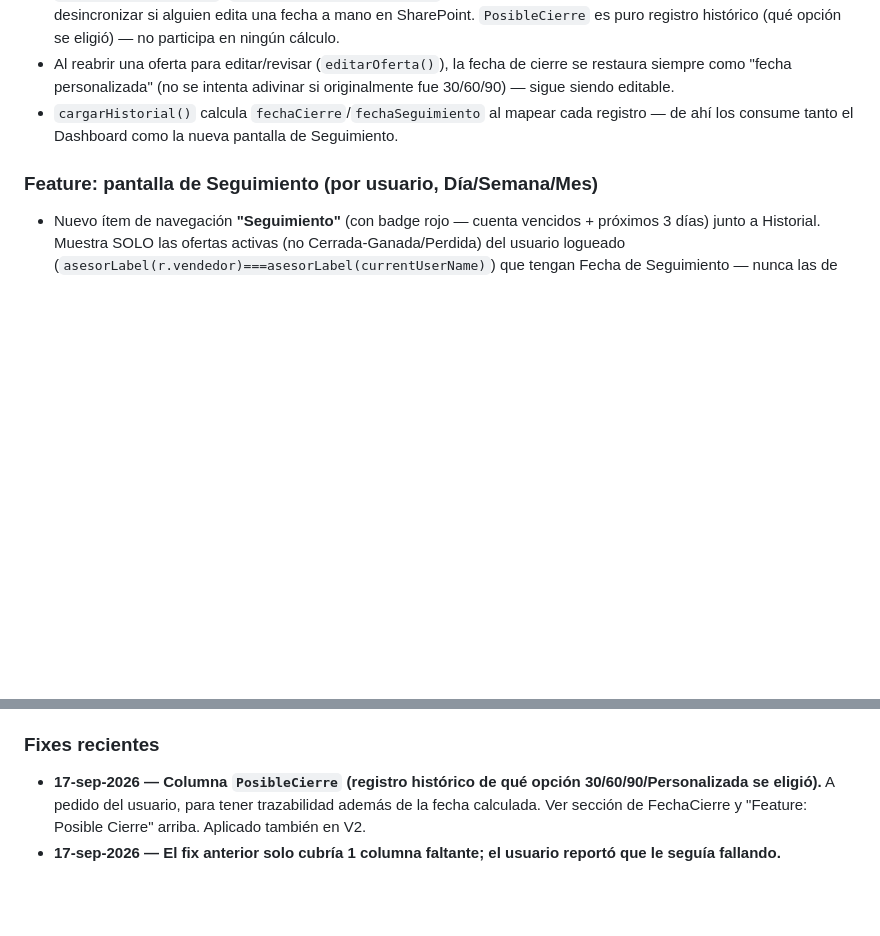
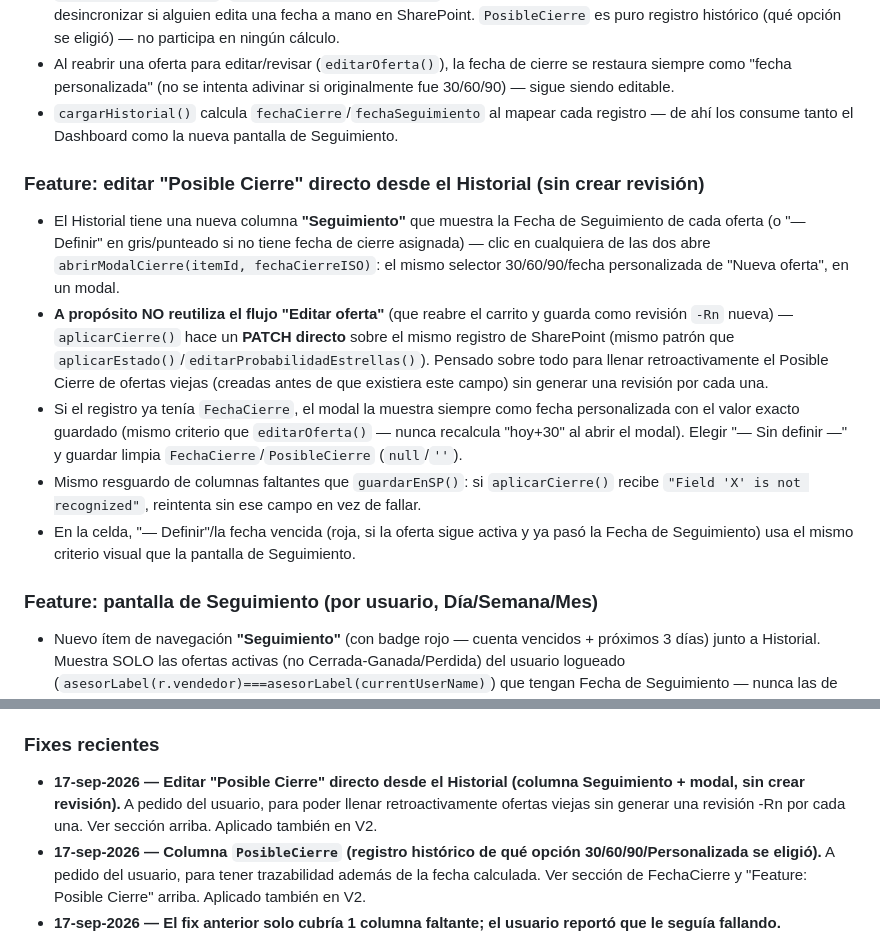
Before and after one commit to aristi01AYJ/cotizador-ayj, a Markdown page: CLAUDE.md, 2 parts joined by grey strips. Drawn GitHub-style; blank space fills up the shorter version.

Commit message:
docs: registrar edicion de Posible Cierre desde el Historial
Co-Authored-By: Claude Sonnet 5 <noreply@anthropic.com>

```diff
--- a/CLAUDE.md
+++ b/CLAUDE.md
@@ -155,6 +155,13 @@ Nombres exactos, sin tildes/espacios, a propósito — así el nombre interno de
 - Al reabrir una oferta para editar/revisar (`editarOferta()`), la fecha de cierre se restaura siempre como "fecha personalizada" (no se intenta adivinar si originalmente fue 30/60/90) — sigue siendo editable.
 - `cargarHistorial()` calcula `fechaCierre`/`fechaSeguimiento` al mapear cada registro — de ahí los consume tanto el Dashboard como la nueva pantalla de Seguimiento.
 
+### Feature: editar "Posible Cierre" directo desde el Historial (sin crear revisión)
+- El Historial tiene una nueva columna **"Seguimiento"** que muestra la Fecha de Seguimiento de cada oferta (o "— Definir" en gris/punteado si no tiene fecha de cierre asignada) — clic en cualquiera de las dos abre `abrirModalCierre(itemId, fechaCierreISO)`: el mismo selector 30/60/90/fecha personalizada de "Nueva oferta", en un modal.
+- **A propósito NO reutiliza el flujo "Editar oferta"** (que reabre el carrito y guarda como revisión `-Rn` nueva) — `aplicarCierre()` hace un **PATCH directo** sobre el mismo registro de SharePoint (mismo patrón que `aplicarEstado()`/`editarProbabilidadEstrellas()`). Pensado sobre todo para llenar retroactivamente el Posible Cierre de ofertas viejas (creadas antes de que existiera este campo) sin generar una revisión por cada una.
+- Si el registro ya tenía `FechaCierre`, el modal la muestra siempre como fecha personalizada con el valor exacto guardado (mismo criterio que `editarOferta()` — nunca recalcula "hoy+30" al abrir el modal). Elegir "— Sin definir —" y guardar limpia `FechaCierre`/`PosibleCierre` (`null`/`''`).
+- Mismo resguardo de columnas faltantes que `guardarEnSP()`: si `aplicarCierre()` recibe `"Field 'X' is not recognized"`, reintenta sin ese campo en vez de fallar.
+- En la celda, "— Definir"/la fecha vencida (roja, si la oferta sigue activa y ya pasó la Fecha de Seguimiento) usa el mismo criterio visual que la pantalla de Seguimiento.
+
 ### Feature: pantalla de Seguimiento (por usuario, Día/Semana/Mes)
 - Nuevo ítem de navegación **"Seguimiento"** (con badge rojo — cuenta vencidos + próximos 3 días) junto a Historial. Muestra SOLO las ofertas activas (no Cerrada-Ganada/Perdida) del usuario logueado (`asesorLabel(r.vendedor)===asesorLabel(currentUserName)`) que tengan Fecha de Seguimiento — nunca las de otro asesor.
 - Usa `soloVigentes()` (la misma función del fix de revisiones) para que una oferta con -R2/-R3 no aparezca duplicada como 2 seguimientos.
@@ -180,6 +187,7 @@ Nombres exactos, sin tildes/espacios, a propósito — así el nombre interno de
 - Proceso recomendado end-to-end (con el uso compartido de SharePoint desactivado, es decir, HOY): (1) el vendedor genera la oferta como siempre; (2) clic en "📧 Descargar para enviar por correo" y adjunta ese `.html` al correo/WhatsApp; (3) el cliente lo abre localmente, firma en el canvas, y guarda/envía el PDF; (4) si se quiere que el registro oficial en SharePoint también quede con la firma, el vendedor puede reabrir esa misma oferta desde el Historial (ahí sí tiene `window.opener`) y usar "💾 Guardar firma" con el trazo del cliente, o simplemente archivar el PDF que devolvió el cliente en otro lugar. Si en el futuro se habilita compartir en SharePoint, el paso (2) puede cambiar a "📤 Link para el cliente" sin tocar código.
 
 ### Fixes recientes
+- **17-sep-2026 — Editar "Posible Cierre" directo desde el Historial (columna Seguimiento + modal, sin crear revisión).** A pedido del usuario, para poder llenar retroactivamente ofertas viejas sin generar una revisión -Rn por cada una. Ver sección arriba. Aplicado también en V2.
 - **17-sep-2026 — Columna `PosibleCierre` (registro histórico de qué opción 30/60/90/Personalizada se eligió).** A pedido del usuario, para tener trazabilidad además de la fecha calculada. Ver sección de FechaCierre y "Feature: Posible Cierre" arriba. Aplicado también en V2.
 - **17-sep-2026 — El fix anterior solo cubría 1 columna faltante; el usuario reportó que le seguía fallando.** `guardarEnSP()` reintentaba una sola vez — si faltaba más de una columna en SharePoint, el segundo intento (sin la primera) volvía a fallar por la segunda, y el error se veía igual de bloqueante. Ahora reintenta en bucle (hasta 15 veces), quitando un campo a la vez por cada `"Field 'X' is not recognized"` que Graph rechace, hasta que el resto se guarde — y el toast final lista TODAS las columnas que faltan, no solo la primera. Aplicado también en V2.
 - **17-sep-2026 — Guardar oferta fallaba por completo si SharePoint no tenía la columna FechaCierre (bug real reportado por el usuario).** `guardarEnSP()` dentro de `guardarCotizacion()` ahora detecta `"Field 'X' is not recognized"` en el error de Graph, reintenta automáticamente el POST sin ese campo, y avisa con un toast de advertencia cuál columna falta — la oferta se guarda igual, solo sin ese dato opcional. Genérico (no hardcodeado a "FechaCierre" — sirve para cualquier columna futura que aún no se haya creado en SharePoint). Ver sección de FechaCierre arriba. Aplicado también en V2.
```
